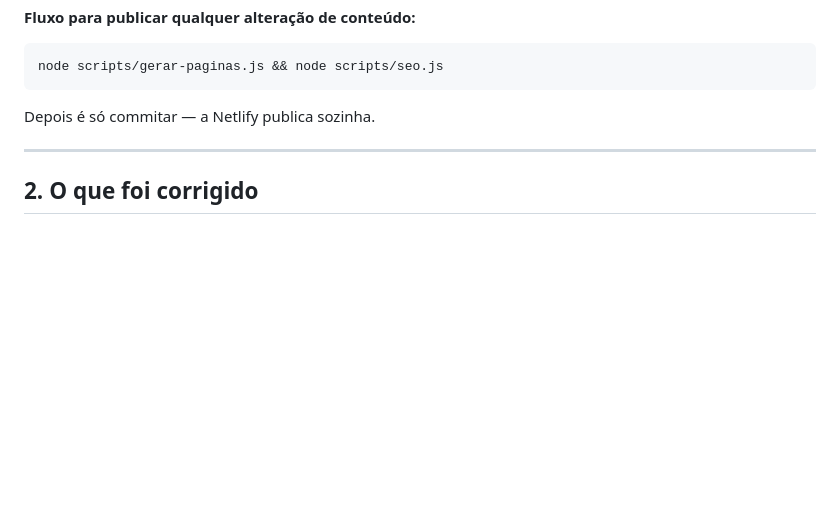
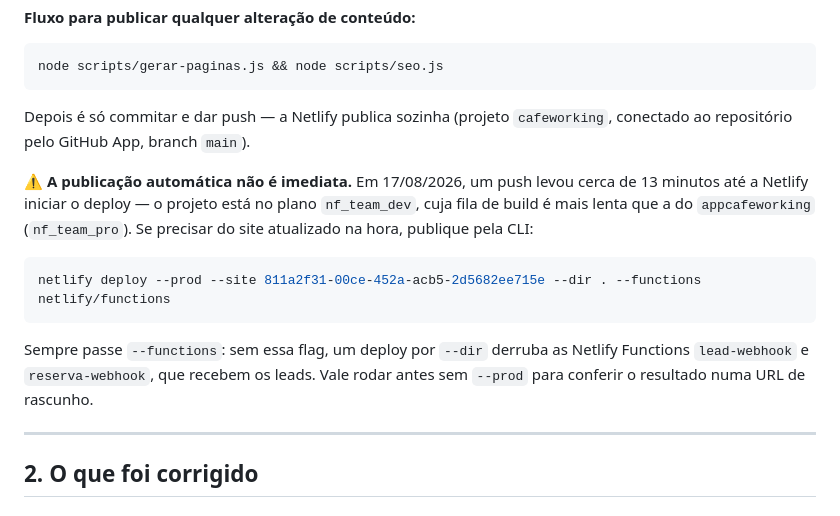
Before and after one commit to diegociatos/cafeworking, a Markdown page: SEO.md, the part around the change. GitHub-like rendering; blank space fills up the shorter version.

Commit message:
docs: registra que o deploy automatico da Netlify pode demorar e como publicar pela CLI

````diff
--- a/SEO.md
+++ b/SEO.md
@@ -24,7 +24,21 @@ divergir entre as 90+ páginas:
 node scripts/gerar-paginas.js && node scripts/seo.js
 ```
 
-Depois é só commitar — a Netlify publica sozinha.
+Depois é só commitar e dar push — a Netlify publica sozinha (projeto
+`cafeworking`, conectado ao repositório pelo GitHub App, branch `main`).
+
+⚠️ **A publicação automática não é imediata.** Em 17/08/2026, um push levou
+cerca de 13 minutos até a Netlify iniciar o deploy — o projeto está no plano
+`nf_team_dev`, cuja fila de build é mais lenta que a do `appcafeworking`
+(`nf_team_pro`). Se precisar do site atualizado na hora, publique pela CLI:
+
+```bash
+netlify deploy --prod --site 811a2f31-00ce-452a-acb5-2d5682ee715e --dir . --functions netlify/functions
+```
+
+Sempre passe `--functions`: sem essa flag, um deploy por `--dir` derruba as
+Netlify Functions `lead-webhook` e `reserva-webhook`, que recebem os leads.
+Vale rodar antes sem `--prod` para conferir o resultado numa URL de rascunho.
 
 ---
 
````
